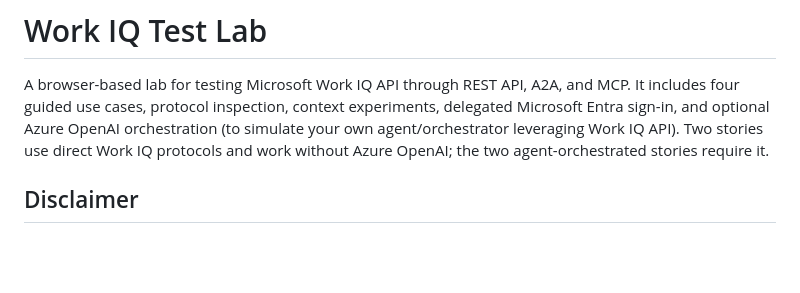
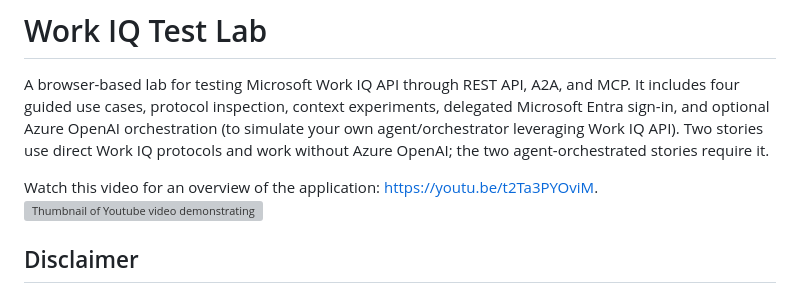
Before and after one commit to mrtndrw/workiq-test-lab, a Markdown page: README.md, the part around the change. Drawn GitHub-style; blank space fills up the shorter version; grey boxes are pictures that could not be loaded.

```diff
--- a/README.md
+++ b/README.md
@@ -5,6 +5,10 @@ It includes four guided use cases, protocol inspection, context experiments,
 delegated Microsoft Entra sign-in, and optional Azure OpenAI orchestration (to simulate your own agent/orchestrator leveraging Work IQ API).
 Two stories use direct Work IQ protocols and work without Azure OpenAI; the two
 agent-orchestrated stories require it.
+
+Watch this video for an overview of the application: https://youtu.be/t2Ta3PYOviM.
+[![Thumbnail of Youtube video demonstrating the Work IQ Test Lab](https://img.youtube.com/vi/t2Ta3PYOviM/maxresdefault.jpg)](https://youtu.be/t2Ta3PYOviM)
+
 
 ## Disclaimer
 
```
